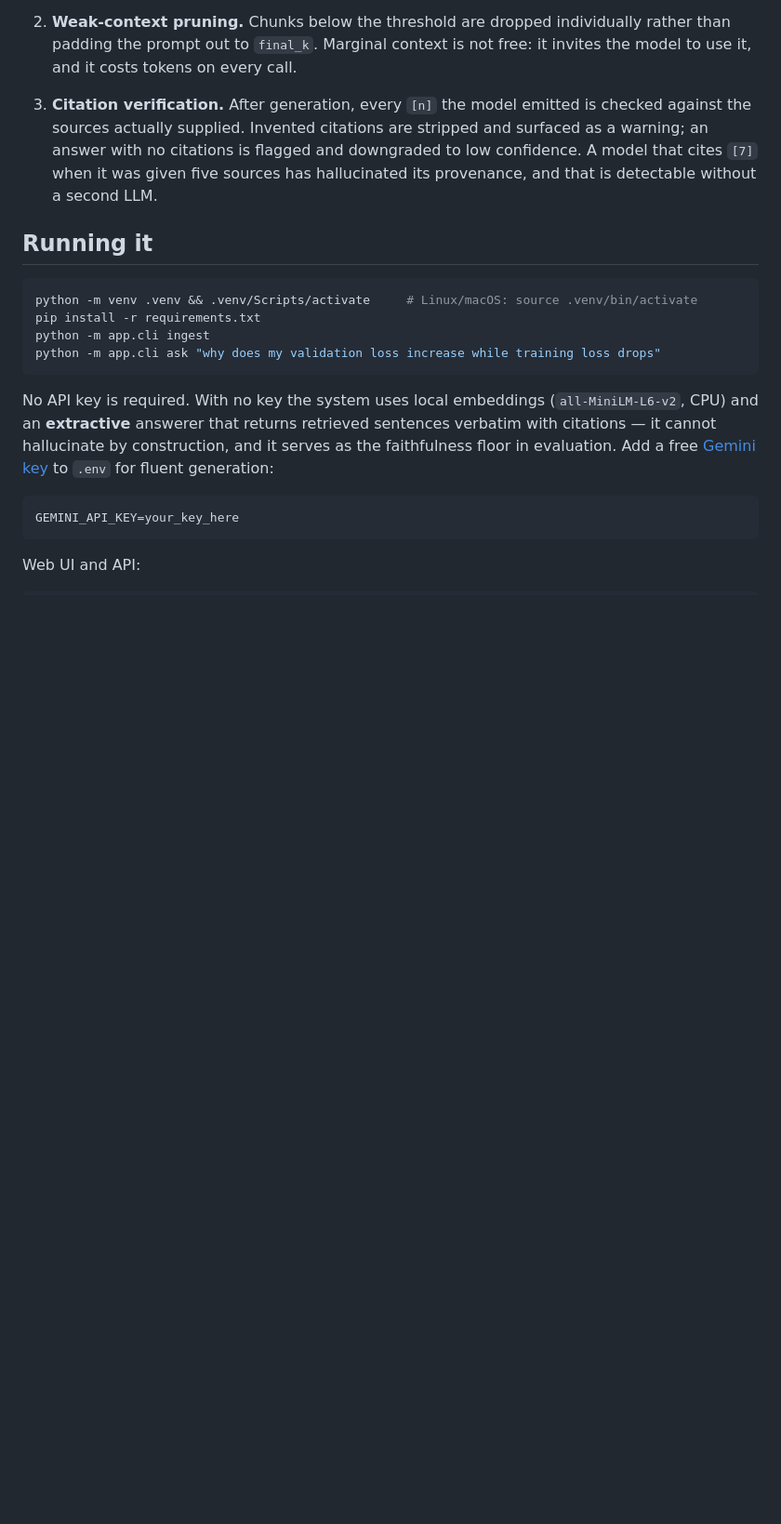
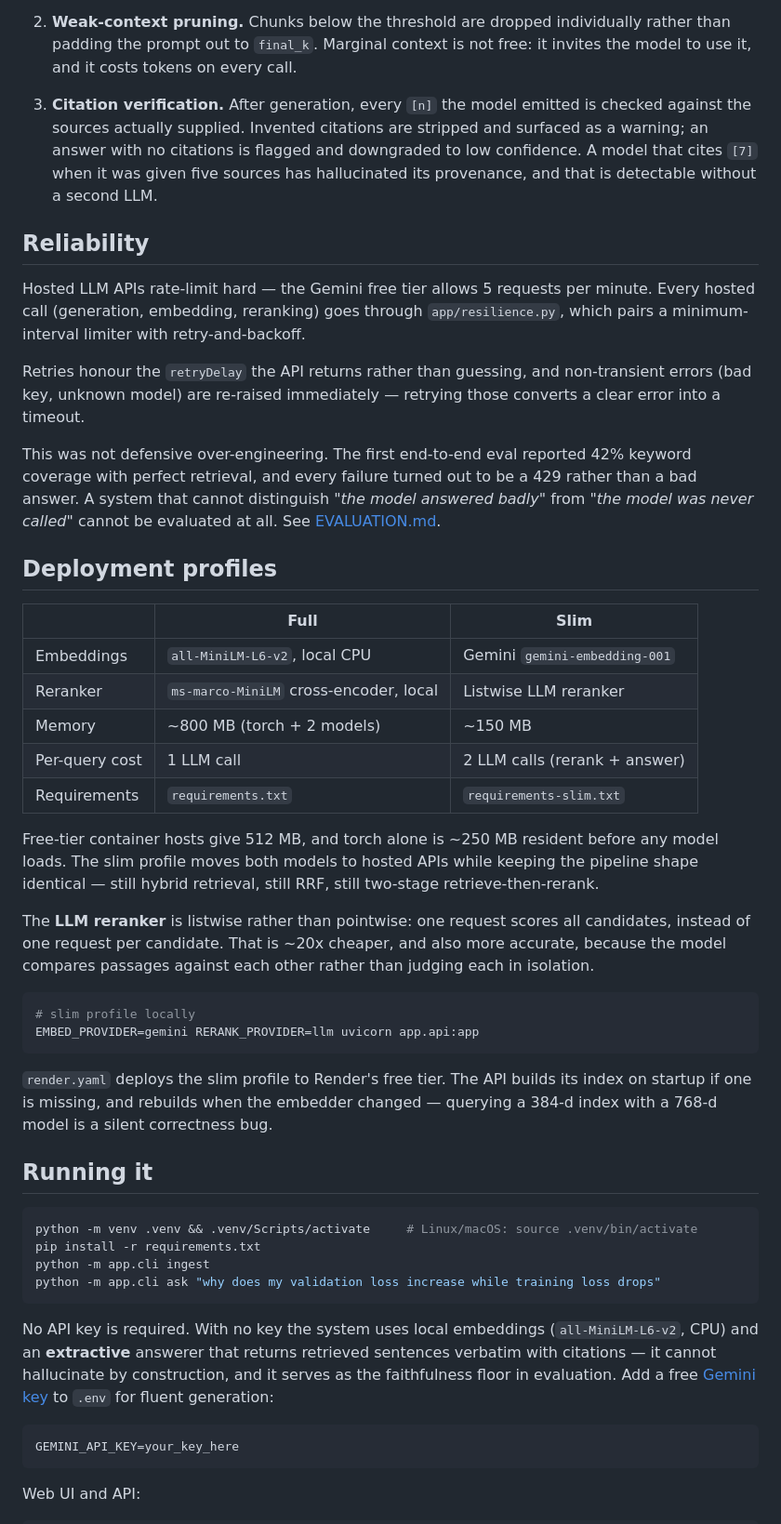
Before and after one commit to ArminShirzad/tutor-rag, a Markdown page: README.md, the part around the change. Shown at 93% size. Rendered like a GitHub page; blank space fills up the shorter version.

````diff
--- a/README.md
+++ b/README.md
@@ -96,6 +96,51 @@ Three independent layers, because prompting alone is not a control:
    surfaced as a warning; an answer with no citations is flagged and downgraded to
    low confidence. A model that cites `[7]` when it was given five sources has
    hallucinated its provenance, and that is detectable without a second LLM.
+
+## Reliability
+
+Hosted LLM APIs rate-limit hard — the Gemini free tier allows 5 requests per
+minute. Every hosted call (generation, embedding, reranking) goes through
+`app/resilience.py`, which pairs a minimum-interval limiter with retry-and-backoff.
+
+Retries honour the `retryDelay` the API returns rather than guessing, and
+non-transient errors (bad key, unknown model) are re-raised immediately —
+retrying those converts a clear error into a timeout.
+
+This was not defensive over-engineering. The first end-to-end eval reported 42%
+keyword coverage with perfect retrieval, and every failure turned out to be a
+429 rather than a bad answer. A system that cannot distinguish *"the model
+answered badly"* from *"the model was never called"* cannot be evaluated at all.
+See [EVALUATION.md](EVALUATION.md).
+
+## Deployment profiles
+
+| | Full | Slim |
+|---|---|---|
+| Embeddings | `all-MiniLM-L6-v2`, local CPU | Gemini `gemini-embedding-001` |
+| Reranker | `ms-marco-MiniLM` cross-encoder, local | Listwise LLM reranker |
+| Memory | ~800 MB (torch + 2 models) | ~150 MB |
+| Per-query cost | 1 LLM call | 2 LLM calls (rerank + answer) |
+| Requirements | `requirements.txt` | `requirements-slim.txt` |
+
+Free-tier container hosts give 512 MB, and torch alone is ~250 MB resident
+before any model loads. The slim profile moves both models to hosted APIs while
+keeping the pipeline shape identical — still hybrid retrieval, still RRF, still
+two-stage retrieve-then-rerank.
+
+The **LLM reranker** is listwise rather than pointwise: one request scores all
+candidates, instead of one request per candidate. That is ~20x cheaper, and
+also more accurate, because the model compares passages against each other
+rather than judging each in isolation.
+
+```bash
+# slim profile locally
+EMBED_PROVIDER=gemini RERANK_PROVIDER=llm uvicorn app.api:app
+```
+
+`render.yaml` deploys the slim profile to Render's free tier. The API builds its
+index on startup if one is missing, and rebuilds when the embedder changed —
+querying a 384-d index with a 768-d model is a silent correctness bug.
 
 ## Running it
 
````
Also changed, not shown: DEPLOY.md (added, +70 -0 lines), EVALUATION.md (+31 -0 lines).
